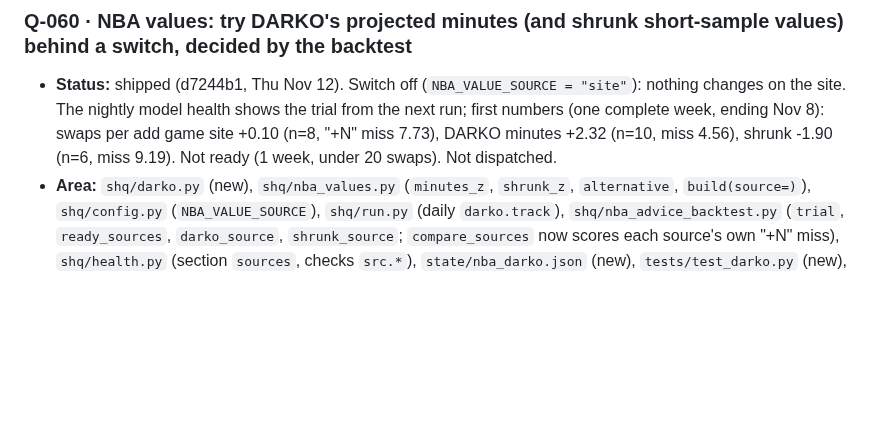
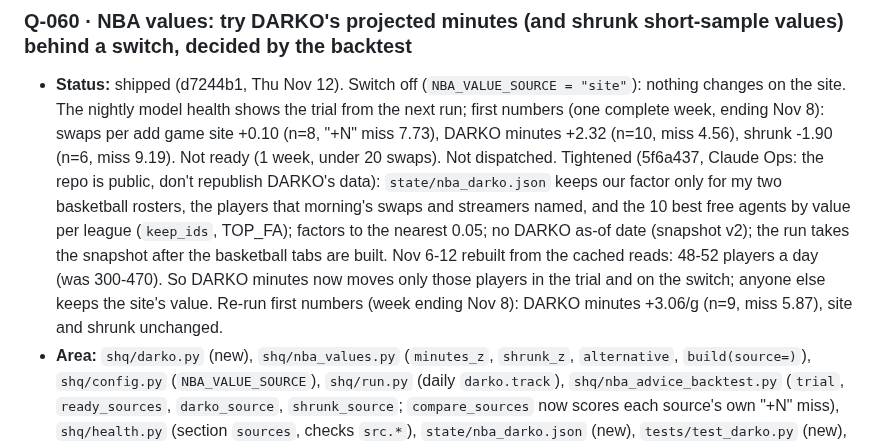
Before and after one commit to mbryan20/sports-hq, a Markdown page: IMPROVEMENTS.md, the part around the change. Rendered like a GitHub page; blank space fills up the shorter version.

Commit message:
IMPROVEMENTS: Q-060 status, DARKO snapshot narrowed (5f6a437)
Co-Authored-By: Claude Opus 5.5 <noreply@anthropic.com>

```diff
--- a/IMPROVEMENTS.md
+++ b/IMPROVEMENTS.md
@@ -1122,6 +1122,13 @@ Measure (the health.json check that should move), Design, Decision.
   nightly model health shows the trial from the next run; first numbers (one complete week, ending Nov 8): swaps per add
   game site +0.10 (n=8, "+N" miss 7.73), DARKO minutes +2.32 (n=10, miss 4.56), shrunk -1.90 (n=6, miss 9.19). Not
   ready (1 week, under 20 swaps). Not dispatched.
+  Tightened (5f6a437, Claude Ops: the repo is public, don't republish DARKO's data): `state/nba_darko.json` keeps our
+  factor only for my two basketball rosters, the players that morning's swaps and streamers named, and the 10 best free
+  agents by value per league (`keep_ids`, TOP_FA); factors to the nearest 0.05; no DARKO as-of date (snapshot v2); the
+  run takes the snapshot after the basketball tabs are built. Nov 6-12 rebuilt from the cached reads: 48-52 players a
+  day (was 300-470). So DARKO minutes now moves only those players in the trial and on the switch; anyone else keeps
+  the site's value. Re-run first numbers (week ending Nov 8): DARKO minutes +3.06/g (n=9, miss 5.87), site and shrunk
+  unchanged.
 - **Area:** `shq/darko.py` (new), `shq/nba_values.py` (`minutes_z`, `shrunk_z`, `alternative`, `build(source=)`),
   `shq/config.py` (`NBA_VALUE_SOURCE`), `shq/run.py` (daily `darko.track`), `shq/nba_advice_backtest.py` (`trial`,
   `ready_sources`, `darko_source`, `shrunk_source`; `compare_sources` now scores each source's own "+N" miss),
```
